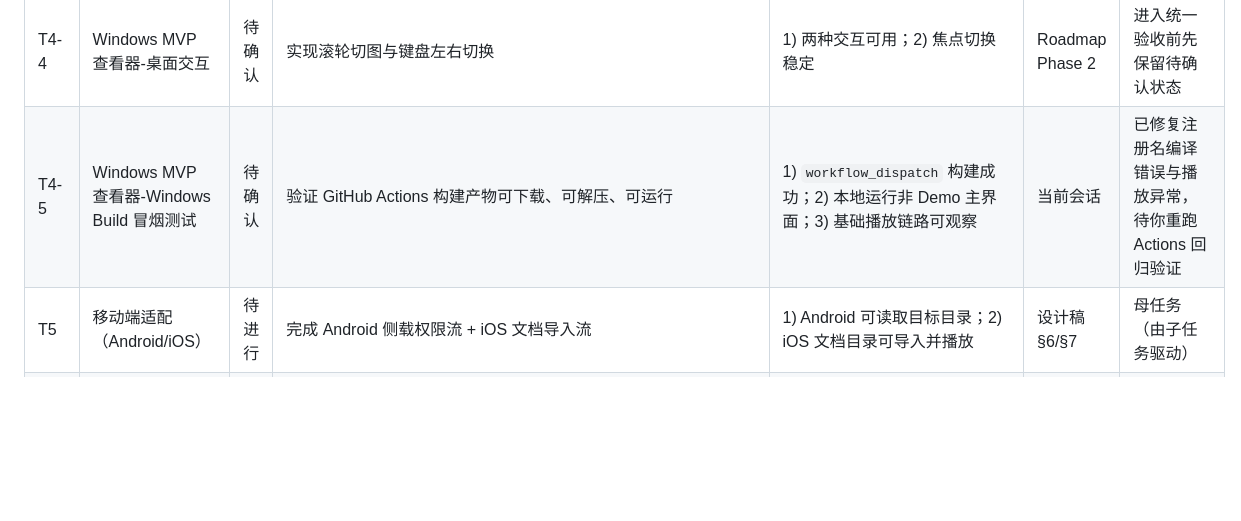
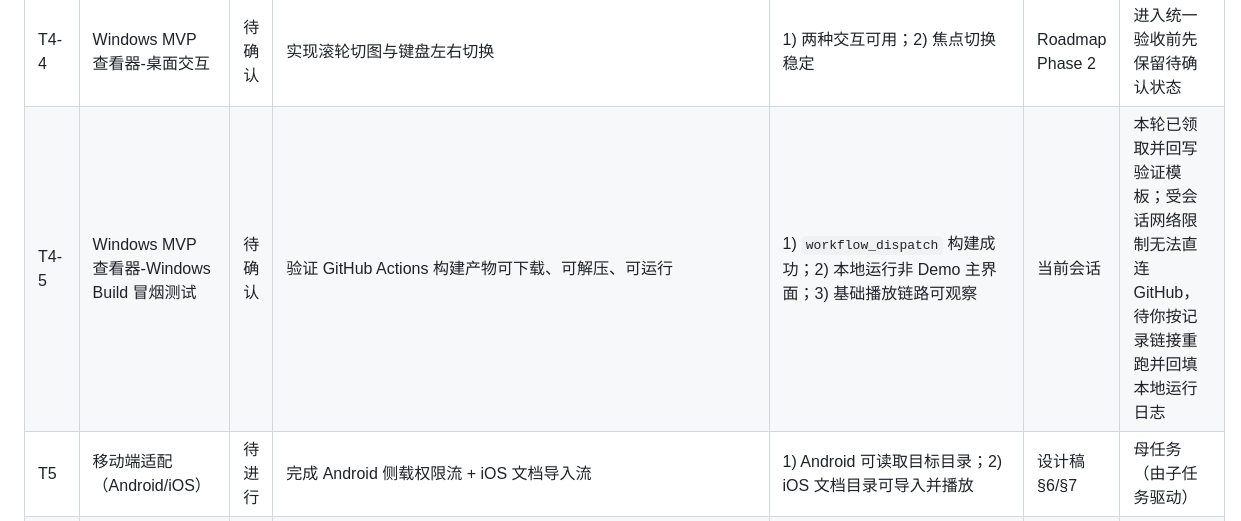
Before and after one commit to serein88/Universal-Live-Photo-Viewer, a Markdown page: TASK.md, the part around the change. Rendered like a GitHub page; blank space fills up the shorter version.

```diff
--- a/TASK.md
+++ b/TASK.md
@@ -39,7 +39,7 @@
 | T4-2 | Windows MVP 查看器-目录扫描与列表                       | 待确认 | 实现“选目录 -> 递归扫描 -> 列表渲染”                                                | 1) 可展示样本列表；2) 支持刷新重扫                                                      | Roadmap Phase 2         | 进入统一验收前先保留待确认状态 |
 | T4-3 | Windows MVP 查看器-双层播放器                         | 待确认 | 实现静图底层 + 视频上层播放链路                                                      | 1) 切换与播放可用；2) 播放结束回退静图                                                    | Roadmap Phase 2         | 进入统一验收前先保留待确认状态 |
 | T4-4 | Windows MVP 查看器-桌面交互                          | 待确认 | 实现滚轮切图与键盘左右切换                                                          | 1) 两种交互可用；2) 焦点切换稳定                                                       | Roadmap Phase 2         | 进入统一验收前先保留待确认状态 |
-| T4-5 | Windows MVP 查看器-Windows Build 冒烟测试           | 待确认 | 验证 GitHub Actions 构建产物可下载、可解压、可运行                                      | 1) `workflow_dispatch` 构建成功；2) 本地运行非 Demo 主界面；3) 基础播放链路可观察                          | 当前会话                    | 已修复注册名编译错误与播放异常，待你重跑 Actions 回归验证 |
+| T4-5 | Windows MVP 查看器-Windows Build 冒烟测试           | 待确认 | 验证 GitHub Actions 构建产物可下载、可解压、可运行                                      | 1) `workflow_dispatch` 构建成功；2) 本地运行非 Demo 主界面；3) 基础播放链路可观察                          | 当前会话                    | 本轮已领取并回写验证模板；受会话网络限制无法直连 GitHub，待你按记录链接重跑并回填本地运行日志 |
 | T5   | 移动端适配（Android/iOS）                            | 待进行 | 完成 Android 侧载权限流 + iOS 文档导入流                                           | 1) Android 可读取目标目录；2) iOS 文档目录可导入并播放                                      | 设计稿 §6/§7               | 母任务（由子任务驱动）       |
 | T5-1 | 移动端适配（Android/iOS）-Android 权限流                | 待进行 | 完成 `MANAGE_EXTERNAL_STORAGE` 申请与拒绝兜底                                   | 1) 首次授权流程完整；2) 拒绝后提示明确                                                    | 设计稿 §6                  | T5 子任务            |
 | T5-2 | 移动端适配（Android/iOS）-iOS 导入流                    | 待进行 | 配置文档共享并实现导入目录扫描                                                        | 1) 文档目录可见；2) 导入文件可被扫描                                                     | 设计稿 §6                  | T5 子任务            |
```
Also changed, not shown: PROGRESS.md (+15 -0 lines).
